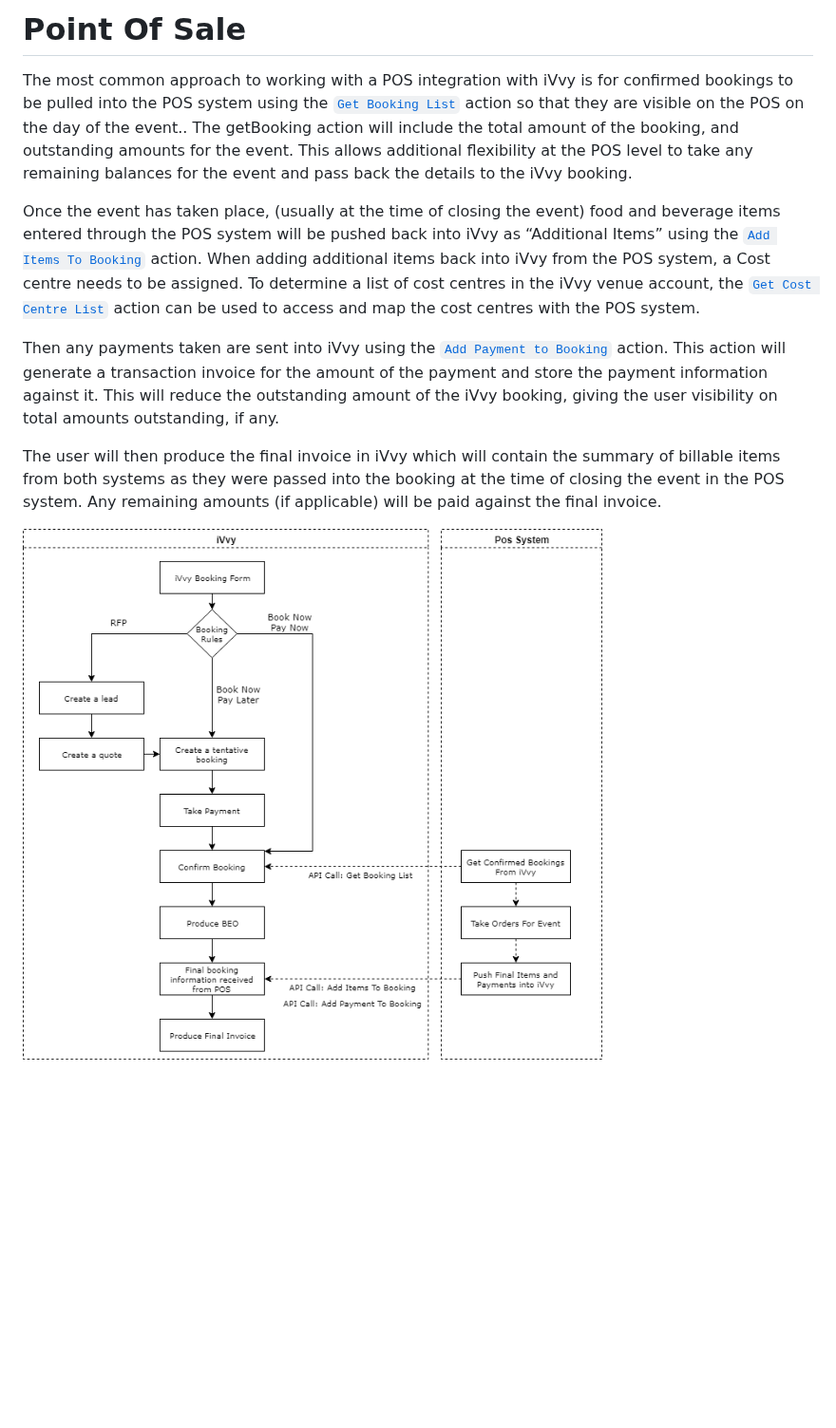
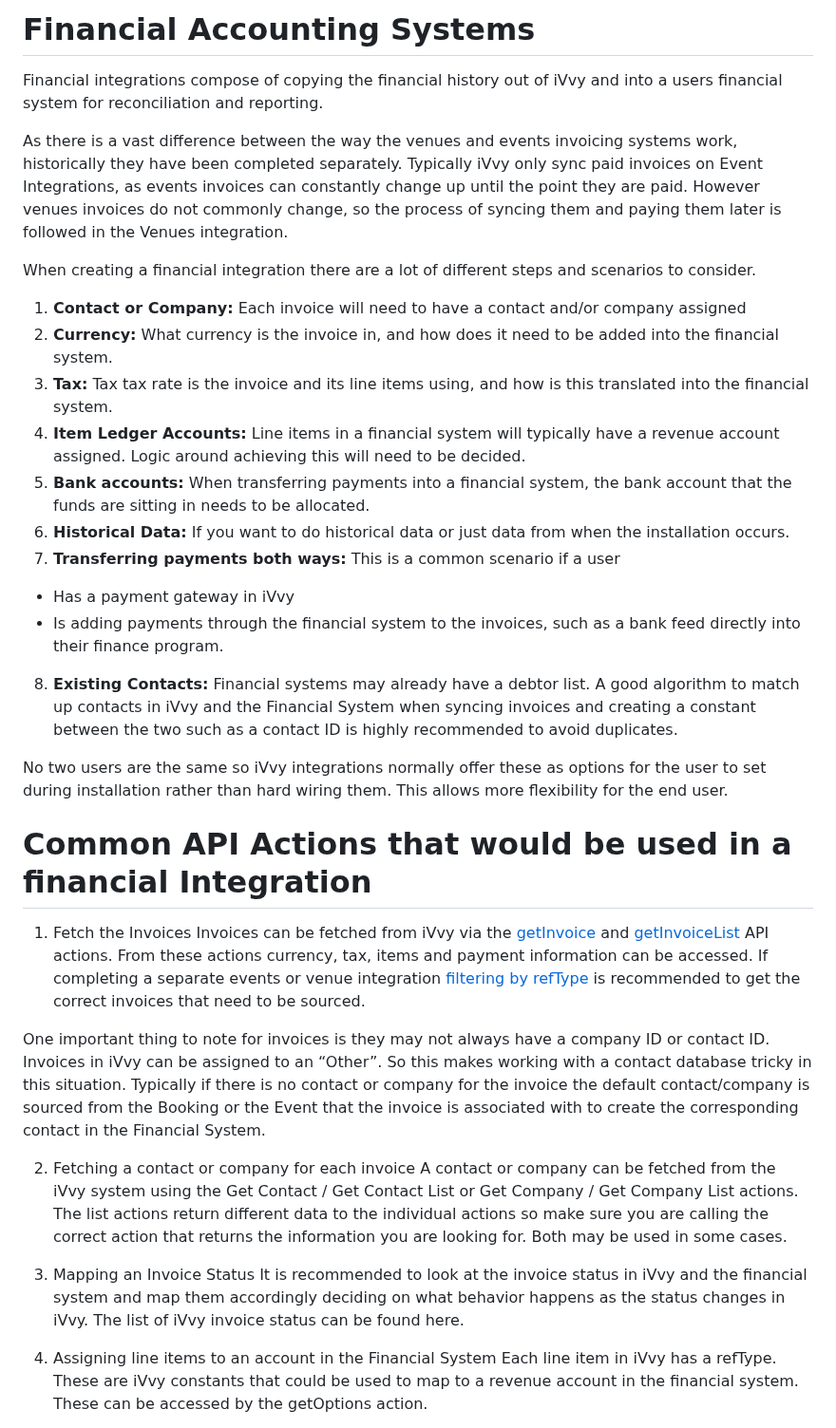
Before and after one commit to ivvycode/apidocs, a Markdown page: getting-started/use-cases/accounting-systems.md, the part around one of its changes. Shown at 95% size. GitHub-like rendering; blank space fills up the shorter version.

Commit message:
image and content

```diff
--- a/getting-started/use-cases/accounting-systems.md
+++ b/getting-started/use-cases/accounting-systems.md
@@ -1,11 +1,36 @@
-# Point Of Sale
+# Financial Accounting Systems
 
-The most common approach to working with a POS integration with iVvy is for confirmed bookings to be pulled into the POS system using the [`Get Booking List`](../../venues/get-booking-list.md) action so that they are visible on the POS on the day of the event.. The getBooking action will include the total amount of the booking, and outstanding amounts for the event. This allows additional flexibility at the POS level to take any remaining balances for the event and pass back the details to the iVvy booking.
+Financial integrations compose of copying the financial history out of iVvy and into a users financial system for reconciliation and reporting.
 
-Once the event has taken place, \(usually at the time of closing the event\) food and beverage items entered through the POS system will be pushed back into iVvy as “Additional Items” using the [`Add Items To Booking`](../../venues/add-items-to-booking.md) action. When adding additional items back into iVvy from the POS system, a Cost centre needs to be assigned. To determine a list of cost centres in the iVvy venue account, the [`Get Cost Centre List`](../../account/get-cost-center-list.md) action can be used to access and map the cost centres with the POS system.
+As there is a vast difference between the way the venues and events invoicing systems work, historically they have been completed separately. Typically iVvy only sync paid invoices on Event Integrations, as events invoices can constantly change up until the point they are paid. However venues invoices do not commonly change, so the process of syncing them and paying them later is followed in the Venues integration.
 
-Then any payments taken are sent into iVvy using the [`Add Payment to Booking`](../../venues/add-payment-to-booking.md) action. This action will generate a transaction invoice for the amount of the payment and store the payment information against it. This will reduce the outstanding amount of the iVvy booking, giving the user visibility on total amounts outstanding, if any.
+When creating a financial integration there are a lot of different steps and scenarios to consider.
+1. __Contact or Company:__ Each invoice will need to have a contact and/or company assigned
+2. __Currency:__ What currency is the invoice in, and how does it need to be added into the financial system.
+3. __Tax:__ Tax tax rate is the invoice and its line items using, and how is this translated into the financial system.
+4. __Item Ledger Accounts:__ Line items in a financial system will typically have a revenue account assigned. Logic around achieving this will need to be decided.
+5. __Bank accounts:__ When transferring payments into a financial system, the bank account that the funds are sitting in needs to be allocated.
+6. __Historical Data:__ If you want to do historical data or just data from when the installation occurs.
+7. __Transferring payments both ways:__ This is a common scenario if a user
+ * Has a payment gateway in iVvy
+ * Is adding payments through the financial system to the invoices, such as a bank feed directly into their finance program.
+8. __Existing Contacts:__ Financial systems may already have a debtor list. A good algorithm to match up contacts in iVvy and the Financial System when syncing invoices and creating a constant between the two such as a contact ID is highly recommended to avoid duplicates.
 
-The user will then produce the final invoice in iVvy which will contain the summary of billable items from both systems as they were passed into the booking at the time of closing the event in the POS system. Any remaining amounts \(if applicable\) will be paid against the final invoice.
+No two users are the same so iVvy integrations normally offer these as options for the user to set during installation rather than hard wiring them. This allows more flexibility for the end user.
 
-![](../../.gitbook/assets/pos-system.png)
+# Common API Actions that would be used in a financial Integration
+1. Fetch the Invoices
+Invoices can be fetched from iVvy via the [getInvoice](../../invoice/get-invoice.md) and [getInvoiceList](../../invoice/get-invoice-list.md)  API actions.
+From these actions currency, tax, items and payment information can be accessed. If completing a separate events or venue integration [filtering by refType](../../invoice/get-invoice-list#reference-type) is recommended to get the correct invoices that need to be sourced.
+
+One important thing to note for invoices is they may not always have a company ID or contact ID. Invoices in iVvy can be assigned to an “Other”. So this makes working with a contact database tricky in this situation. Typically if there is no contact or company for the invoice the default contact/company is sourced from the Booking or the Event that the invoice is associated with to create the corresponding contact in the Financial System.
+
+2. Fetching a contact or company for each invoice
+A contact or company can be fetched from the iVvy system using the Get Contact / Get Contact List or Get Company / Get Company List actions. The list actions return different data to the individual actions so make sure you are calling the correct action that returns the information you are looking for. Both may be used in some cases.
+
+3. Mapping an Invoice Status
+It is recommended to look at the invoice status in iVvy and the financial system and map them accordingly deciding on what behavior happens as the status changes in iVvy. The list of iVvy invoice status can be found here.
+
+4. Assigning line items to an account in the Financial System
+Each line item in iVvy has a refType. These are iVvy constants that could be used to map to a revenue account in the financial system. These can be accessed by the getOptions action.
+
```
Also changed, not shown: other parts of getting-started/use-cases/accounting-systems.md (+12 -0 lines), .gitbook/assets/invoice-events.png (added), .gitbook/assets/invoices-venues.png (added).
